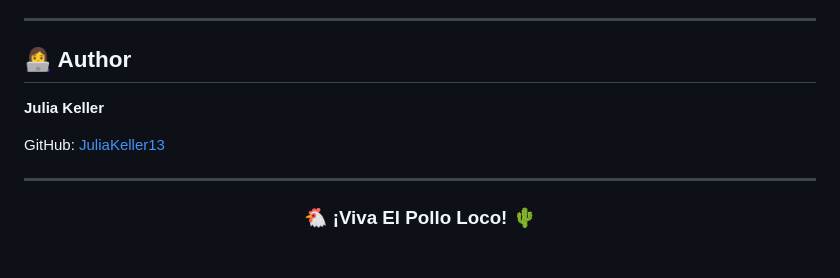
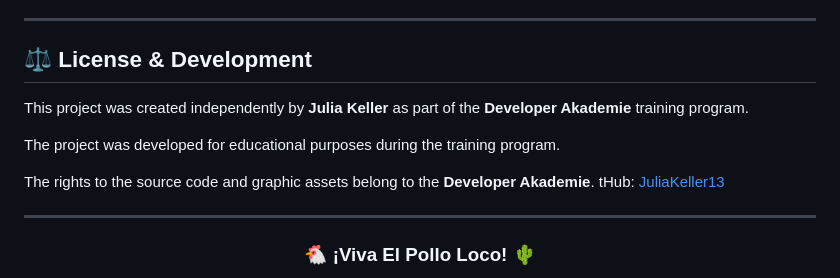
Before and after one commit to JuliaKeller13/el-pollo-loco, a Markdown page: README.md, the part around the change. GitHub-like rendering; blank space fills up the shorter version.

Commit message:
Revise author section to add license information
Updated author section to include license and project purpose.

```diff
--- a/README.md
+++ b/README.md
@@ -346,11 +346,14 @@ This project helped me practice and improve my knowledge of:
 
 ---
 
-## 👩‍💻 Author
+## ⚖️ License & Development
 
-**Julia Keller**
+This project was created independently by **Julia Keller** as part of the **Developer Akademie** training program.
 
-GitHub: [JuliaKeller13](https://github.com/JuliaKeller13)
+The project was developed for educational purposes during the training program.
+
+The rights to the source code and graphic assets belong to the **Developer Akademie**.
+tHub: [JuliaKeller13](https://github.com/JuliaKeller13)
 
 ---
 
```
